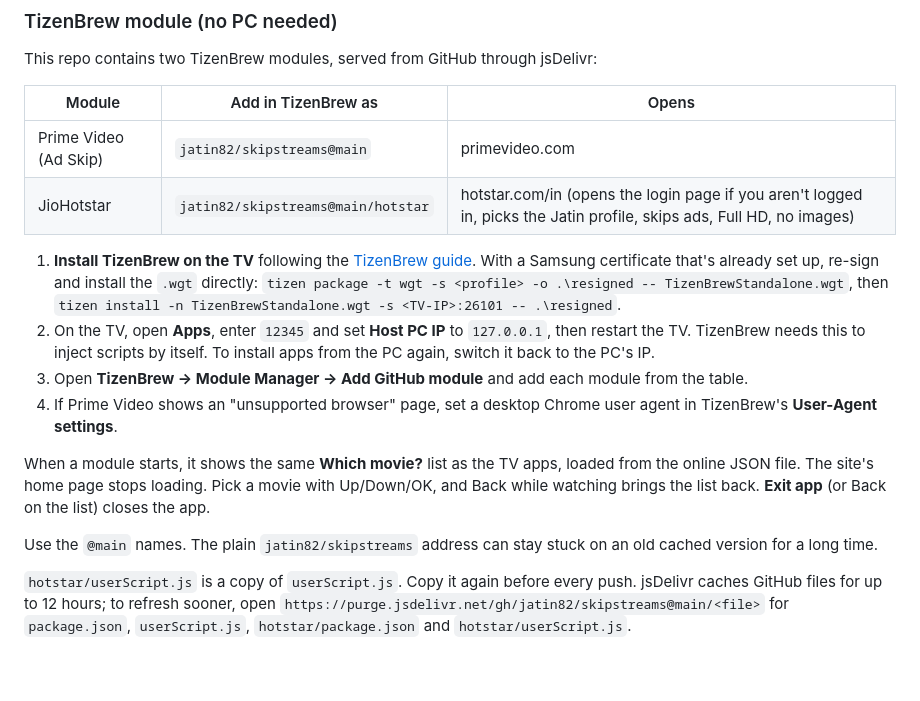
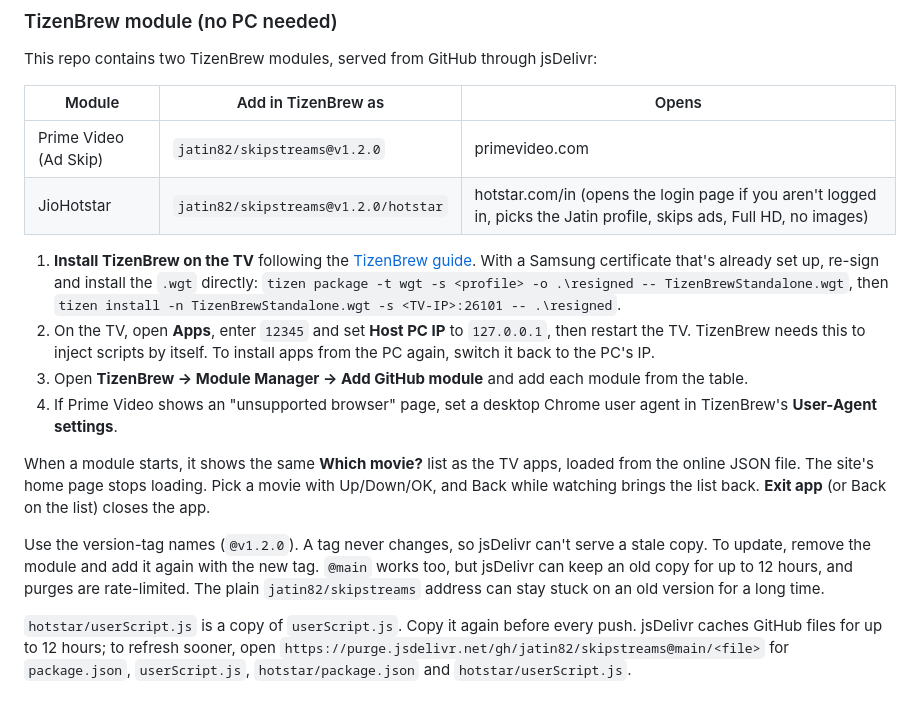
Before and after one commit to jatin82/skipstreams, a Markdown page: README.md, the part around the change. Rendered like a GitHub page; blank space fills up the shorter version.

Commit message:
README: add TizenBrew modules by version tag (@v1.2.0)
Co-authored-by: Copilot <223556219+Copilot@users.noreply.github.com>

```diff
--- a/README.md
+++ b/README.md
@@ -51,8 +51,8 @@ This repo contains two TizenBrew modules, served from GitHub through jsDelivr:
 
 | Module | Add in TizenBrew as | Opens |
 |---|---|---|
-| Prime Video (Ad Skip) | `jatin82/skipstreams@main` | primevideo.com |
-| JioHotstar | `jatin82/skipstreams@main/hotstar` | hotstar.com/in (opens the login page if you aren't logged in, picks the Jatin profile, skips ads, Full HD, no images) |
+| Prime Video (Ad Skip) | `jatin82/skipstreams@v1.2.0` | primevideo.com |
+| JioHotstar | `jatin82/skipstreams@v1.2.0/hotstar` | hotstar.com/in (opens the login page if you aren't logged in, picks the Jatin profile, skips ads, Full HD, no images) |
 
 1. **Install TizenBrew on the TV** following the
    [TizenBrew guide](https://github.com/reisxd/TizenBrew/blob/main/docs/README.md). With a Samsung
@@ -70,8 +70,10 @@ When a module starts, it shows the same **Which movie?** list as the TV apps, lo
 JSON file. The site's home page stops loading. Pick a movie with Up/Down/OK, and Back while watching
 brings the list back. **Exit app** (or Back on the list) closes the app.
 
-Use the `@main` names. The plain `jatin82/skipstreams` address can stay stuck on an old cached
-version for a long time.
+Use the version-tag names (`@v1.2.0`). A tag never changes, so jsDelivr can't serve a stale copy. To
+update, remove the module and add it again with the new tag. `@main` works too, but jsDelivr can keep
+an old copy for up to 12 hours, and purges are rate-limited. The plain `jatin82/skipstreams` address
+can stay stuck on an old version for a long time.
 
 `hotstar/userScript.js` is a copy of `userScript.js`. Copy it again before every push. jsDelivr caches
 GitHub files for up to 12 hours; to refresh sooner, open
```
